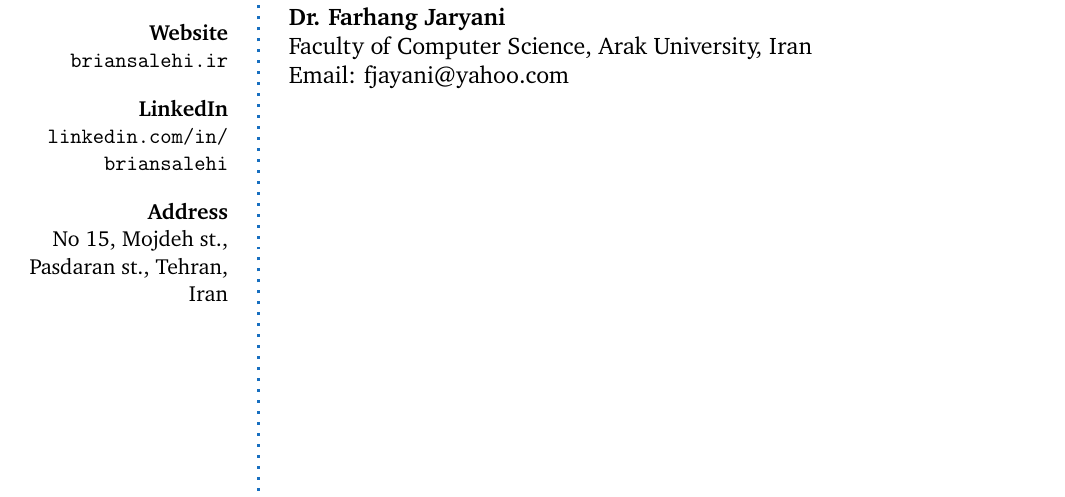
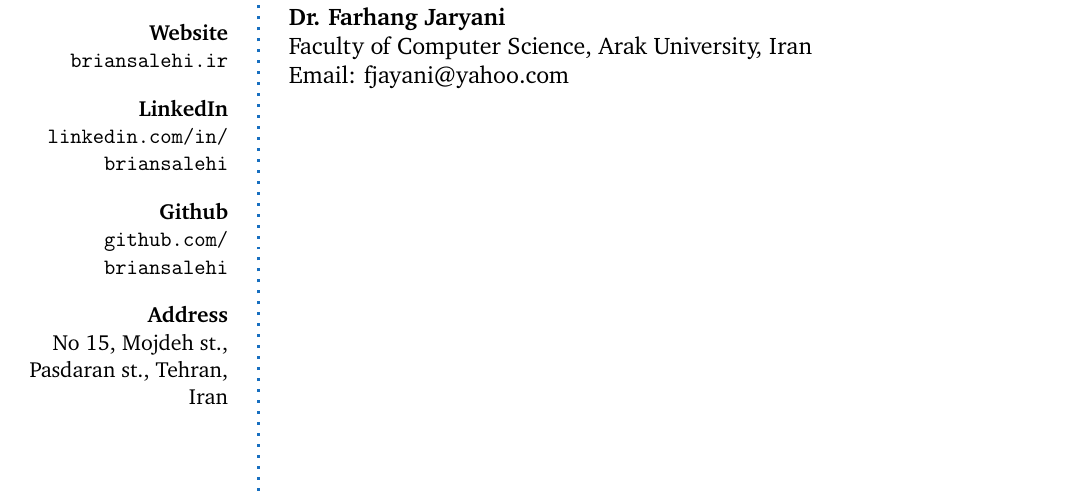
Before and after one commit to briansalehi-zz/resume, a LaTeX CV (resume.tex): part of page 3 of 3, cut so that both start at the same text. Compiled offline with pdfLaTeX.

Commit message:
add github page

```diff
--- a/resume.tex
+++ b/resume.tex
@@ -51,6 +51,9 @@ Hossein Salehipour \\ % Your name
 \Sep % Some whitespace
 \textbf{LinkedIn} \\
 \url{linkedin.com/in/briansalehi} \\ % Your URL
+\Sep % Some whitespace
+\textbf{Github} \\
+\url{github.com/briansalehi} \\ % Your URL
 \Sep % Some whitespace
 \textbf{Address} \\
 No 15, Mojdeh st., Pasdaran st., Tehran, Iran \\
```
